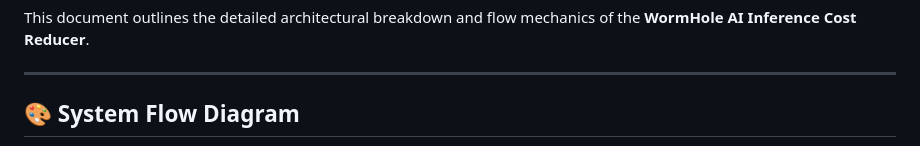
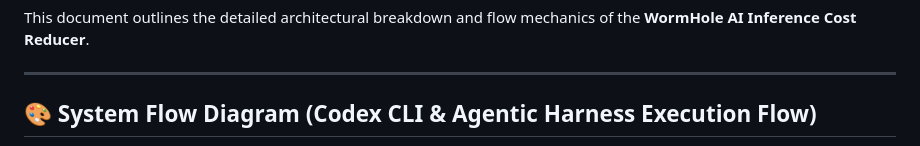
Before and after one commit to vencat2025/Wormhole, a Markdown page: ARCHITECTURE.md, the part around one of its changes. Rendered like a GitHub page.

Commit message:
Update README.md and ARCHITECTURE.md with simple flow diagrams and latest specifications

````diff
--- a/ARCHITECTURE.md
+++ b/ARCHITECTURE.md
@@ -4,7 +4,7 @@ This document outlines the detailed architectural breakdown and flow mechanics o
 
 ---
 
-## 🎨 System Flow Diagram
+## 🎨 System Flow Diagram (Codex CLI & Agentic Harness Execution Flow)
 
 ```mermaid
 sequenceDiagram
````
Also changed, not shown: other parts of ARCHITECTURE.md (+24 -28 lines), 1 other file.
